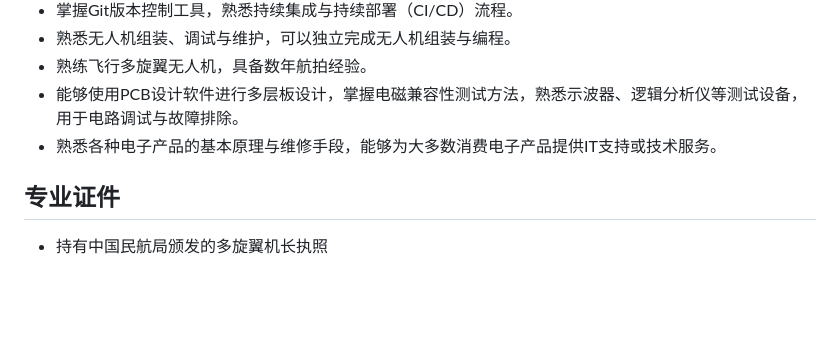
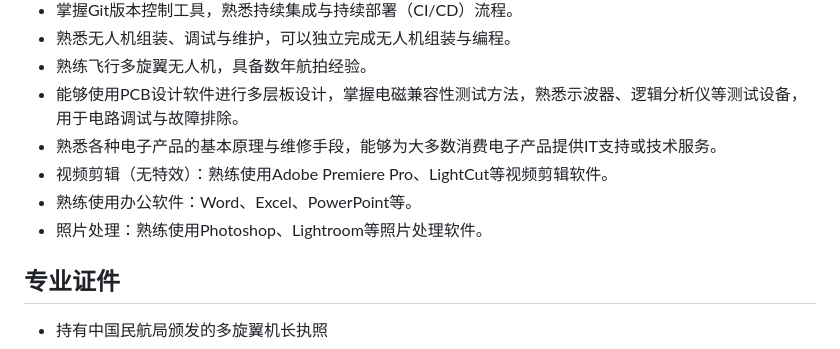
Before and after one commit to AHA1GE/AHA1GE.github.io, a Markdown page: src/pages/resume.md, the part around the change. Rendered like a GitHub page; blank space fills up the shorter version.

Commit message:
update resume

```diff
--- a/src/pages/resume.md
+++ b/src/pages/resume.md
@@ -41,6 +41,9 @@ filename: "resume.md"
 - 熟练飞行多旋翼无人机，具备数年航拍经验。
 - 能够使用PCB设计软件进行多层板设计，掌握电磁兼容性测试方法，熟悉示波器、逻辑分析仪等测试设备，用于电路调试与故障排除。
 - 熟悉各种电子产品的基本原理与维修手段，能够为大多数消费电子产品提供IT支持或技术服务。
+- 视频剪辑（无特效）：熟练使用Adobe Premiere Pro、LightCut等视频剪辑软件。
+- 熟练使用办公软件：Word、Excel、PowerPoint等。
+- 照片处理：熟练使用Photoshop、Lightroom等照片处理软件。
 
 ## 专业证件
 
```
